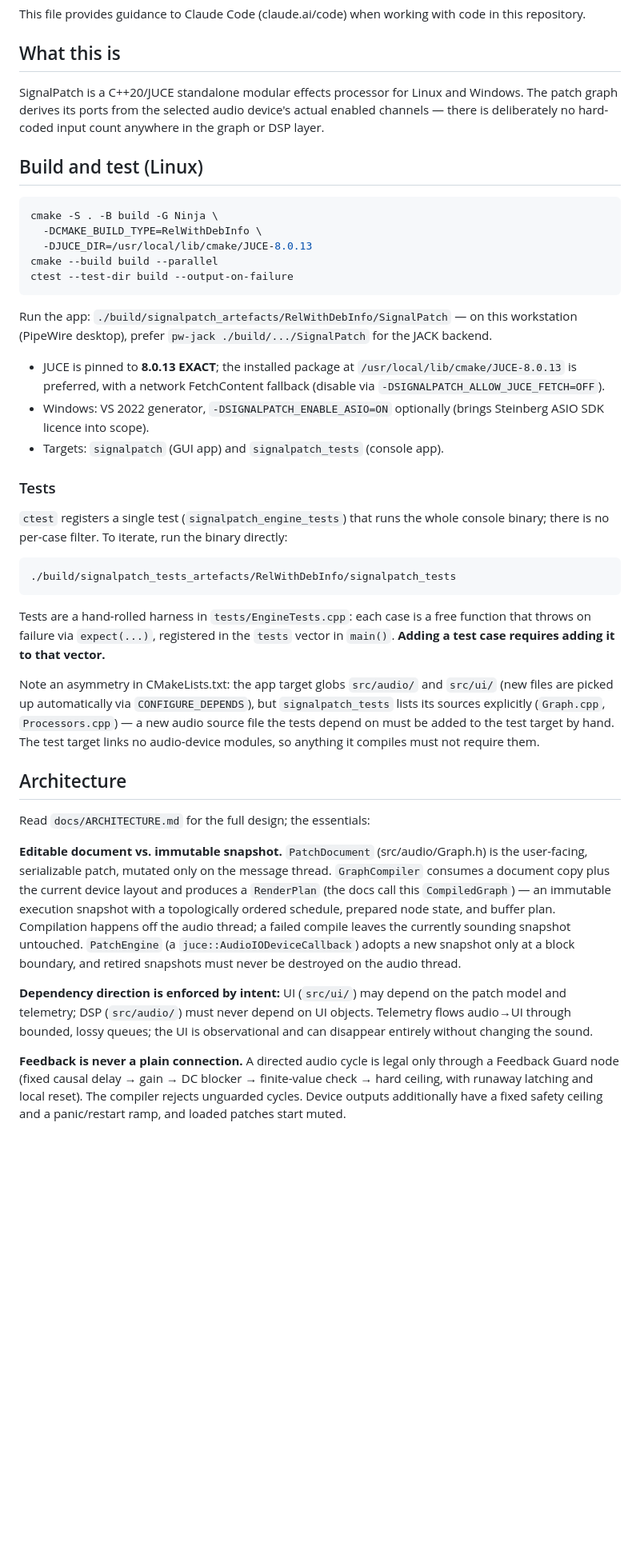
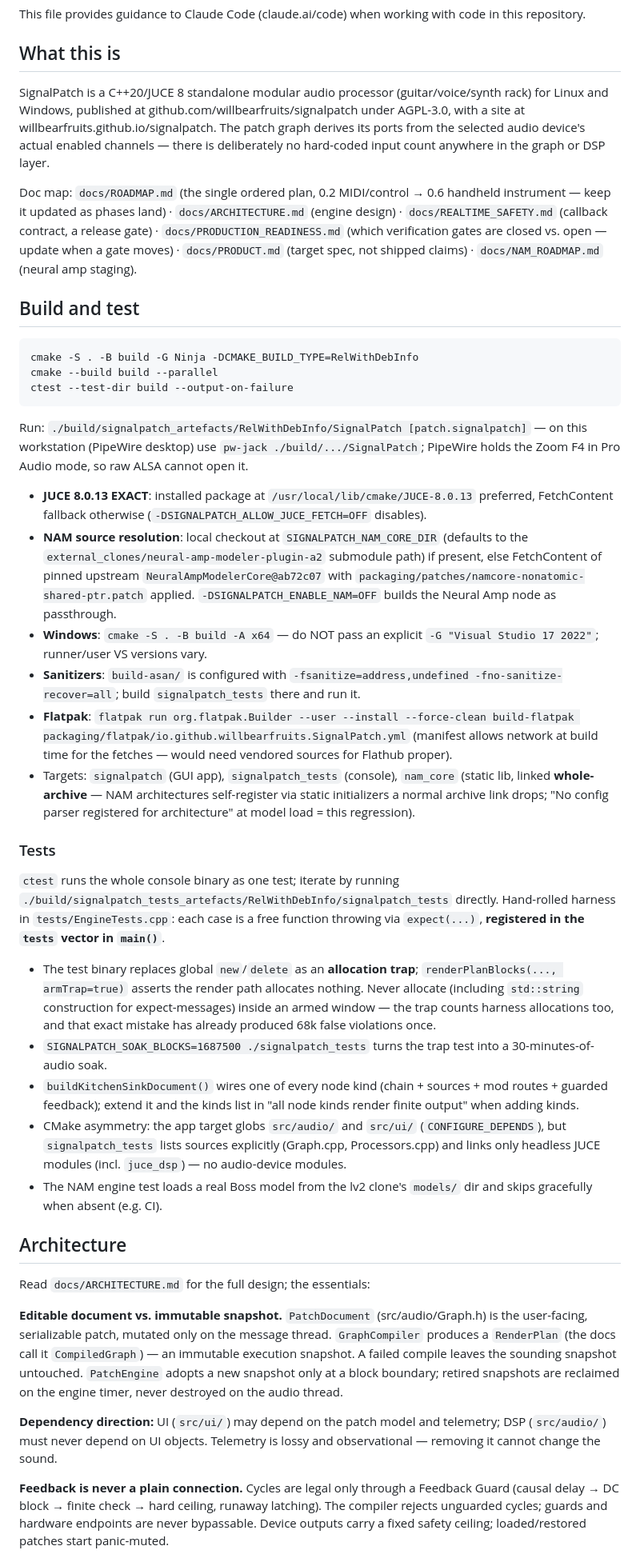
Before and after one commit to willbearfruits/signalpatch, a Markdown page: CLAUDE.md, the part around one of its changes. Shown at 80% size. Drawn GitHub-style; blank space fills up the shorter version.

````diff
--- a/CLAUDE.md
+++ b/CLAUDE.md
@@ -4,43 +4,44 @@ This file provides guidance to Claude Code (claude.ai/code) when working with co
 
 ## What this is
 
-SignalPatch is a C++20/JUCE standalone modular effects processor for Linux and Windows. The patch graph derives its ports from the selected audio device's actual enabled channels — there is deliberately no hard-coded input count anywhere in the graph or DSP layer.
+SignalPatch is a C++20/JUCE 8 standalone modular audio processor (guitar/voice/synth rack) for Linux and Windows, published at github.com/willbearfruits/signalpatch under AGPL-3.0, with a site at willbearfruits.github.io/signalpatch. The patch graph derives its ports from the selected audio device's actual enabled channels — there is deliberately no hard-coded input count anywhere in the graph or DSP layer.
 
-## Build and test (Linux)
+Doc map: `docs/ROADMAP.md` (the single ordered plan, 0.2 MIDI/control → 0.6 handheld instrument — keep it updated as phases land) · `docs/ARCHITECTURE.md` (engine design) · `docs/REALTIME_SAFETY.md` (callback contract, a release gate) · `docs/PRODUCTION_READINESS.md` (which verification gates are closed vs. open — update when a gate moves) · `docs/PRODUCT.md` (target spec, not shipped claims) · `docs/NAM_ROADMAP.md` (neural amp staging).
+
+## Build and test
 
 ```sh
-cmake -S . -B build -G Ninja \
-  -DCMAKE_BUILD_TYPE=RelWithDebInfo \
-  -DJUCE_DIR=/usr/local/lib/cmake/JUCE-8.0.13
+cmake -S . -B build -G Ninja -DCMAKE_BUILD_TYPE=RelWithDebInfo
 cmake --build build --parallel
 ctest --test-dir build --output-on-failure
 ```
 
-Run the app: `./build/signalpatch_artefacts/RelWithDebInfo/SignalPatch` — on this workstation (PipeWire desktop), prefer `pw-jack ./build/.../SignalPatch` for the JACK backend.
+Run: `./build/signalpatch_artefacts/RelWithDebInfo/SignalPatch [patch.signalpatch]` — on this workstation (PipeWire desktop) use `pw-jack ./build/.../SignalPatch`; PipeWire holds the Zoom F4 in Pro Audio mode, so raw ALSA cannot open it.
 
-- JUCE is pinned to **8.0.13 EXACT**; the installed package at `/usr/local/lib/cmake/JUCE-8.0.13` is preferred, with a network FetchContent fallback (disable via `-DSIGNALPATCH_ALLOW_JUCE_FETCH=OFF`).
-- Windows: VS 2022 generator, `-DSIGNALPATCH_ENABLE_ASIO=ON` optionally (brings Steinberg ASIO SDK licence into scope).
-- Targets: `signalpatch` (GUI app) and `signalpatch_tests` (console app).
+- **JUCE 8.0.13 EXACT**: installed package at `/usr/local/lib/cmake/JUCE-8.0.13` preferred, FetchContent fallback otherwise (`-DSIGNALPATCH_ALLOW_JUCE_FETCH=OFF` disables).
+- **NAM source resolution**: local checkout at `SIGNALPATCH_NAM_CORE_DIR` (defaults to the `external_clones/neural-amp-modeler-plugin-a2` submodule path) if present, else FetchContent of pinned upstream `NeuralAmpModelerCore@ab72c07` with `packaging/patches/namcore-nonatomic-shared-ptr.patch` applied. `-DSIGNALPATCH_ENABLE_NAM=OFF` builds the Neural Amp node as passthrough.
+- **Windows**: `cmake -S . -B build -A x64` — do NOT pass an explicit `-G "Visual Studio 17 2022"`; runner/user VS versions vary.
+- **Sanitizers**: `build-asan/` is configured with `-fsanitize=address,undefined -fno-sanitize-recover=all`; build `signalpatch_tests` there and run it.
+- **Flatpak**: `flatpak run org.flatpak.Builder --user --install --force-clean build-flatpak packaging/flatpak/io.github.willbearfruits.SignalPatch.yml` (manifest allows network at build time for the fetches — would need vendored sources for Flathub proper).
+- Targets: `signalpatch` (GUI app), `signalpatch_tests` (console), `nam_core` (static lib, linked **whole-archive** — NAM architectures self-register via static initializers a normal archive link drops; "No config parser registered for architecture" at model load = this regression).
 
 ### Tests
 
-`ctest` registers a single test (`signalpatch_engine_tests`) that runs the whole console binary; there is no per-case filter. To iterate, run the binary directly:
+`ctest` runs the whole console binary as one test; iterate by running `./build/signalpatch_tests_artefacts/RelWithDebInfo/signalpatch_tests` directly. Hand-rolled harness in `tests/EngineTests.cpp`: each case is a free function throwing via `expect(...)`, **registered in the `tests` vector in `main()`**.
 
-```sh
-./build/signalpatch_tests_artefacts/RelWithDebInfo/signalpatch_tests
-```
-
-Tests are a hand-rolled harness in `tests/EngineTests.cpp`: each case is a free function that throws on failure via `expect(...)`, registered in the `tests` vector in `main()`. **Adding a test case requires adding it to that vector.**
-
-Note an asymmetry in CMakeLists.txt: the app target globs `src/audio/` and `src/ui/` (new files are picked up automatically via `CONFIGURE_DEPENDS`), but `signalpatch_tests` lists its sources explicitly (`Graph.cpp`, `Processors.cpp`) — a new audio source file the tests depend on must be added to the test target by hand. The test target links no audio-device modules, so anything it compiles must not require them.
+- The test binary replaces global `new`/`delete` as an **allocation trap**; `renderPlanBlocks(..., armTrap=true)` asserts the render path allocates nothing. Never allocate (including `std::string` construction for expect-messages) inside an armed window — the trap counts harness allocations too, and that exact mistake has already produced 68k false violations once.
+- `SIGNALPATCH_SOAK_BLOCKS=1687500 ./signalpatch_tests` turns the trap test into a 30-minutes-of-audio soak.
+- `buildKitchenSinkDocument()` wires one of every node kind (chain + sources + mod routes + guarded feedback); extend it and the kinds list in "all node kinds render finite output" when adding kinds.
+- CMake asymmetry: the app target globs `src/audio/` and `src/ui/` (`CONFIGURE_DEPENDS`), but `signalpatch_tests` lists sources explicitly (Graph.cpp, Processors.cpp) and links only headless JUCE modules (incl. `juce_dsp`) — no audio-device modules.
+- The NAM engine test loads a real Boss model from the lv2 clone's `models/` dir and skips gracefully when absent (e.g. CI).
 
 ## Architecture
 
 Read `docs/ARCHITECTURE.md` for the full design; the essentials:
 
-**Editable document vs. immutable snapshot.** `PatchDocument` (src/audio/Graph.h) is the user-facing, serializable patch, mutated only on the message thread. `GraphCompiler` consumes a document copy plus the current device layout and produces a `RenderPlan` (the docs call this `CompiledGraph`) — an immutable execution snapshot with a topologically ordered schedule, prepared node state, and buffer plan. Compilation happens off the audio thread; a failed compile leaves the currently sounding snapshot untouched. `PatchEngine` (a `juce::AudioIODeviceCallback`) adopts a new snapshot only at a block boundary, and retired snapshots must never be destroyed on the audio thread.
+**Editable document vs. immutable snapshot.** `PatchDocument` (src/audio/Graph.h) is the user-facing, serializable patch, mutated only on the message thread. `GraphCompiler` produces a `RenderPlan` (the docs call it `CompiledGraph`) — an immutable execution snapshot. A failed compile leaves the sounding snapshot untouched. `PatchEngine` adopts a new snapshot only at a block boundary; retired snapshots are reclaimed on the engine timer, never destroyed on the audio thread.
 
-**Dependency direction is enforced by intent:** UI (`src/ui/`) may depend on the patch model and telemetry; DSP (`src/audio/`) must never depend on UI objects. Telemetry flows audio→UI through bounded, lossy queues; the UI is observational and can disappear entirely without changing the sound.
+**Dependency direction:** UI (`src/ui/`) may depend on the patch model and telemetry; DSP (`src/audio/`) must never depend on UI objects. Telemetry is lossy and observational — removing it cannot change the sound.
 
-**Feedback is never a plain connection.** A directed audio cycle is legal only through a Feedback Guard node (fixed causal delay → gain → DC blocker → finite-value check → hard ceiling, with runaway latching and local reset). The compiler rejects unguarded cycles. Device outputs additionally have a fixed safety ceiling and a panic/restart ramp, and loaded patches start muted.
+**Feedback is never a plain connection.** Cycles are legal only through a Feedback Guard (causal delay → DC block → finite check → hard ceiling, runaway latching). The compiler rejects unguarded cycles; guards and hardware endpoints are never bypassable. Device outputs carry a fixed safety ceiling; loaded/restored patches start panic-muted.
 
````
Also changed, not shown: other parts of CLAUDE.md (+17 -16 lines).
